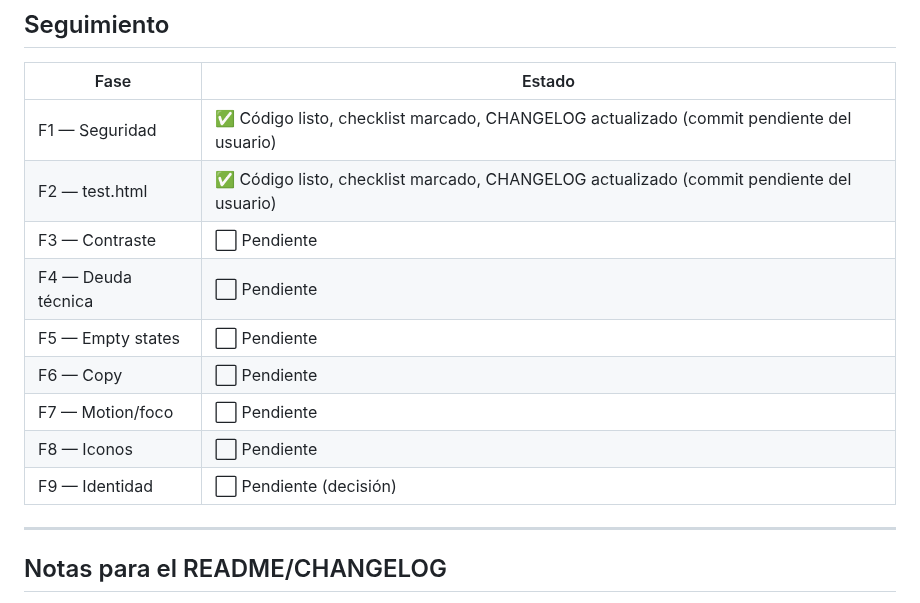
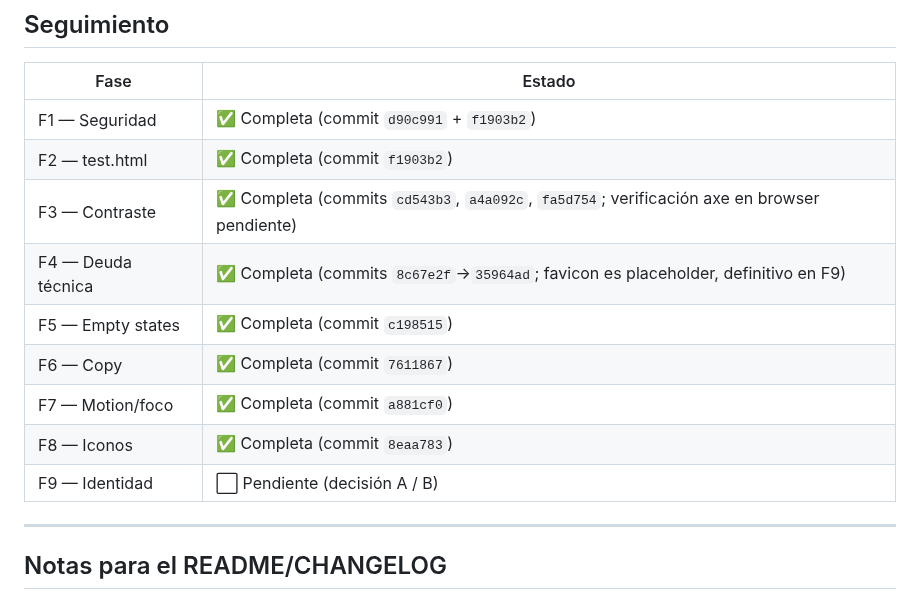
Before and after one commit to ro4dev/condominio-los-eucaliptus, a Markdown page: docs/research/frontend-design-audit.md, the part around the change. GitHub-like rendering.

Commit message:
docs: actualizar tabla de seguimiento del frontend-design-audit

```diff
--- a/docs/research/frontend-design-audit.md
+++ b/docs/research/frontend-design-audit.md
@@ -578,15 +578,15 @@ Instrucciones: marcar `[x]` cuando el cambio esté commiteado y verificado en de
 
 | Fase | Estado |
 |------|--------|
-| F1 — Seguridad | ✅ Código listo, checklist marcado, CHANGELOG actualizado (commit pendiente del usuario) |
-| F2 — test.html | ✅ Código listo, checklist marcado, CHANGELOG actualizado (commit pendiente del usuario) |
-| F3 — Contraste | ⬜ Pendiente |
-| F4 — Deuda técnica | ⬜ Pendiente |
-| F5 — Empty states | ⬜ Pendiente |
-| F6 — Copy | ⬜ Pendiente |
-| F7 — Motion/foco | ⬜ Pendiente |
-| F8 — Iconos | ⬜ Pendiente |
-| F9 — Identidad | ⬜ Pendiente (decisión) |
+| F1 — Seguridad | ✅ Completa (commit `d90c991` + `f1903b2`) |
+| F2 — test.html | ✅ Completa (commit `f1903b2`) |
+| F3 — Contraste | ✅ Completa (commits `cd543b3`, `a4a092c`, `fa5d754`; verificación axe en browser pendiente) |
+| F4 — Deuda técnica | ✅ Completa (commits `8c67e2f`→`35964ad`; favicon es placeholder, definitivo en F9) |
+| F5 — Empty states | ✅ Completa (commit `c198515`) |
+| F6 — Copy | ✅ Completa (commit `7611867`) |
+| F7 — Motion/foco | ✅ Completa (commit `a881cf0`) |
+| F8 — Iconos | ✅ Completa (commit `8eaa783`) |
+| F9 — Identidad | ⬜ Pendiente (decisión A / B) |
 
 ---
 
```
